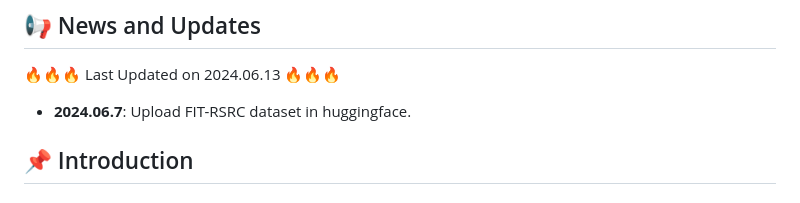
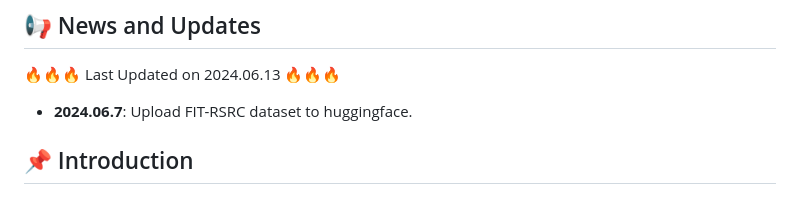
Before and after one commit to Luo-Z13/SkySenseGPT, a Markdown page: README.md, the part around the change. Drawn GitHub-style.

```diff
--- a/README.md
+++ b/README.md
@@ -6,7 +6,7 @@
 ## 📢 News and Updates
 :fire::fire::fire: Last Updated on 2024.06.13 :fire::fire::fire:
 <!-- - **2024.06.13**: Update readme. -->
-- **2024.06.7**: Upload FIT-RSRC dataset in huggingface.
+- **2024.06.7**: Upload FIT-RSRC dataset to huggingface.
 
 
 ## 📌 Introduction
```
